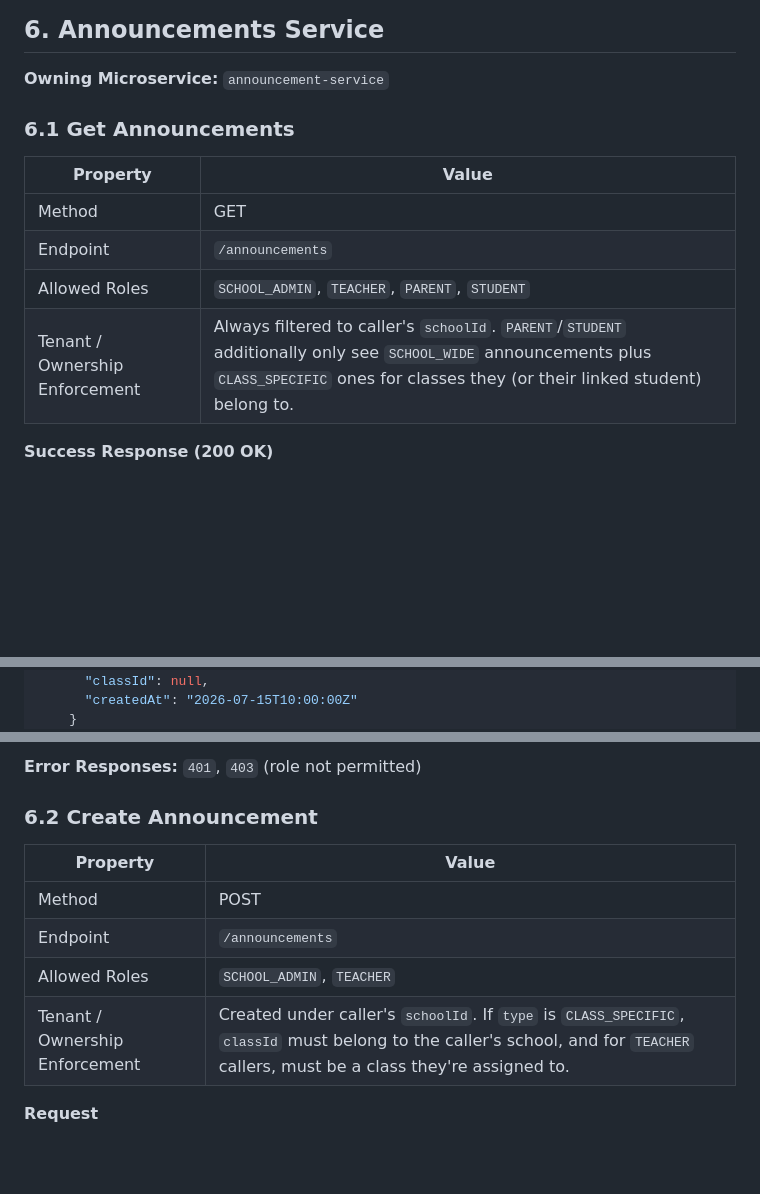
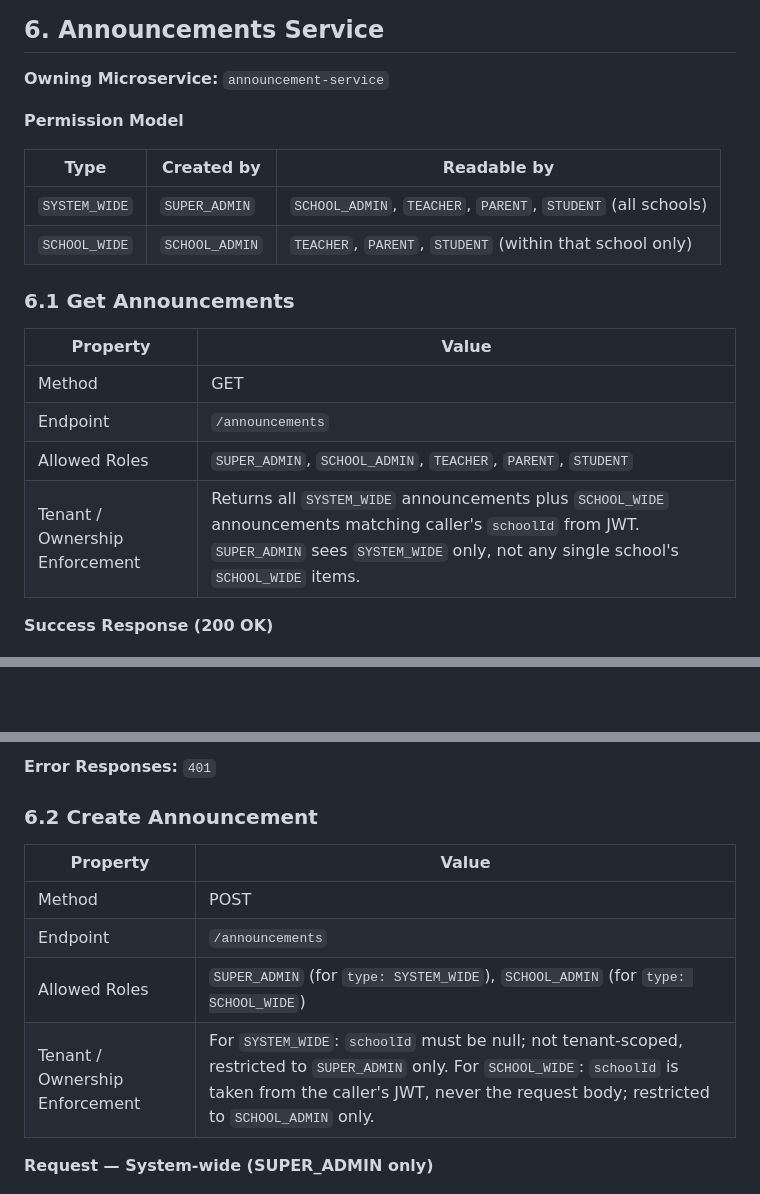
Before and after one commit to VidyaConnect/VidyaConnect, a Markdown page: docs/api/api-contracts.md, 3 parts joined by grey strips. Rendered like a GitHub page; blank space fills up the shorter version.

```diff
--- a/docs/api/api-contracts.md
+++ b/docs/api/api-contracts.md
@@ -482,14 +482,21 @@ Since VidyaConnect still needs a local user record (for relationships, class ass
 
 **Owning Microservice:** `announcement-service`
 
+**Permission Model**
+
+| Type | Created by | Readable by |
+|---|---|---|
+| `SYSTEM_WIDE` | `SUPER_ADMIN` | `SCHOOL_ADMIN`, `TEACHER`, `PARENT`, `STUDENT` (all schools) |
+| `SCHOOL_WIDE` | `SCHOOL_ADMIN` | `TEACHER`, `PARENT`, `STUDENT` (within that school only) |
+
 ### 6.1 Get Announcements
 
 | Property | Value |
 |---|---|
 | Method | GET |
 | Endpoint | `/announcements` |
-| Allowed Roles | `SCHOOL_ADMIN`, `TEACHER`, `PARENT`, `STUDENT` |
-| Tenant / Ownership Enforcement | Always filtered to caller's `schoolId`. `PARENT`/`STUDENT` additionally only see `SCHOOL_WIDE` announcements plus `CLASS_SPECIFIC` ones for classes they (or their linked student) belong to. |
+| Allowed Roles | `SUPER_ADMIN`, `SCHOOL_ADMIN`, `TEACHER`, `PARENT`, `STUDENT` |
+| Tenant / Ownership Enforcement | Returns all `SYSTEM_WIDE` announcements plus `SCHOOL_WIDE` announcements matching caller's `schoolId` from JWT. `SUPER_ADMIN` sees `SYSTEM_WIDE` only, not any single school's `SCHOOL_WIDE` items. |
 
 **Success Response (200 OK)**
 
@@ -503,8 +510,16 @@ Since VidyaConnect still needs a local user record (for relationships, class ass
       "title": "Term Test Schedule",
       "content": "The term test will begin next Monday.",
       "type": "SCHOOL_WIDE",
-      "classId": null,
+      "schoolId": "SCH001",
       "createdAt": "2026-07-15T10:00:00Z"
+    },
+    {
+      "id": "ANN002",
+      "title": "Platform Maintenance Notice",
+      "content": "VidyaConnect will be briefly unavailable this weekend.",
+      "type": "SYSTEM_WIDE",
+      "schoolId": null,
+      "createdAt": "2026-07-14T09:00:00Z"
     }
   ]
 }
@@ -512,5 +527,5 @@ Since VidyaConnect still needs a local user record (for relationships, class ass
 
-**Error Responses:** `401`, `403` (role not permitted)
+**Error Responses:** `401`
 
 ### 6.2 Create Announcement
 
@@ -518,8 +533,8 @@ Since VidyaConnect still needs a local user record (for relationships, class ass
 |---|---|
 | Method | POST |
 | Endpoint | `/announcements` |
-| Allowed Roles | `SCHOOL_ADMIN`, `TEACHER` |
-| Tenant / Ownership Enforcement | Created under caller's `schoolId`. If `type` is `CLASS_SPECIFIC`, `classId` must belong to the caller's school, and for `TEACHER` callers, must be a class they're assigned to. |
+| Allowed Roles | `SUPER_ADMIN` (for `type: SYSTEM_WIDE`), `SCHOOL_ADMIN` (for `type: SCHOOL_WIDE`) |
+| Tenant / Ownership Enforcement | For `SYSTEM_WIDE`: `schoolId` must be null; not tenant-scoped, restricted to `SUPER_ADMIN` only. For `SCHOOL_WIDE`: `schoolId` is taken from the caller's JWT, never the request body; restricted to `SCHOOL_ADMIN` only. |
 
-**Request**
+**Request — System-wide (SUPER_ADMIN only)**
 
```
Also changed, not shown: other parts of docs/api/api-contracts.md (+19 -12 lines).
